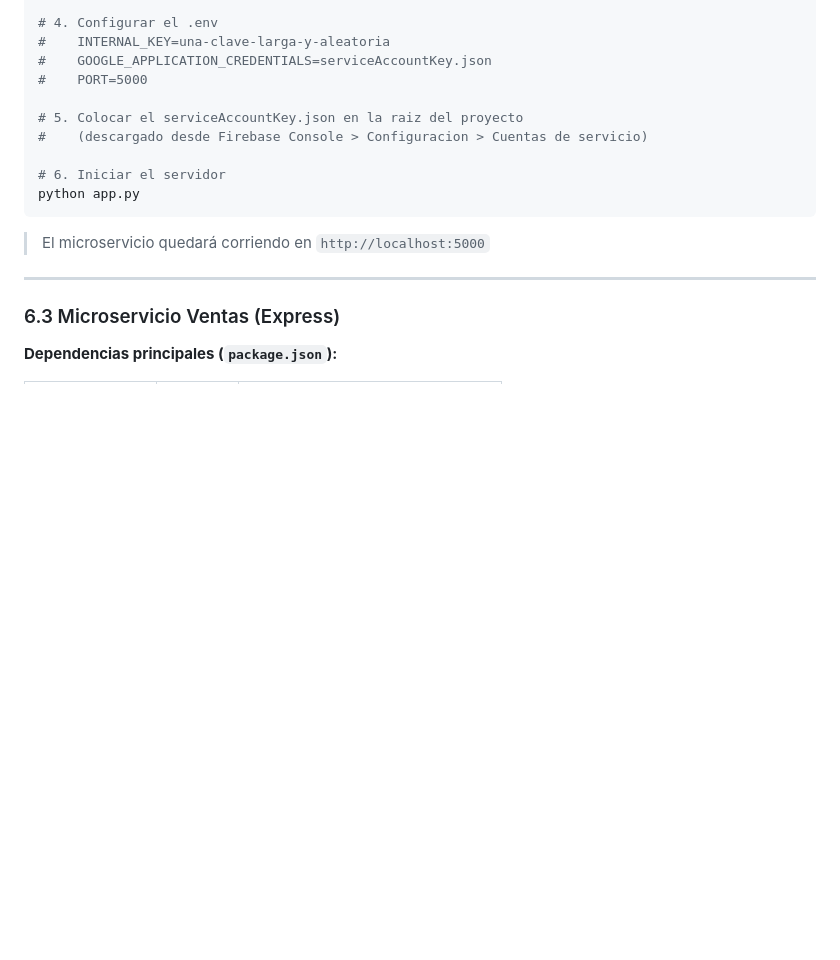
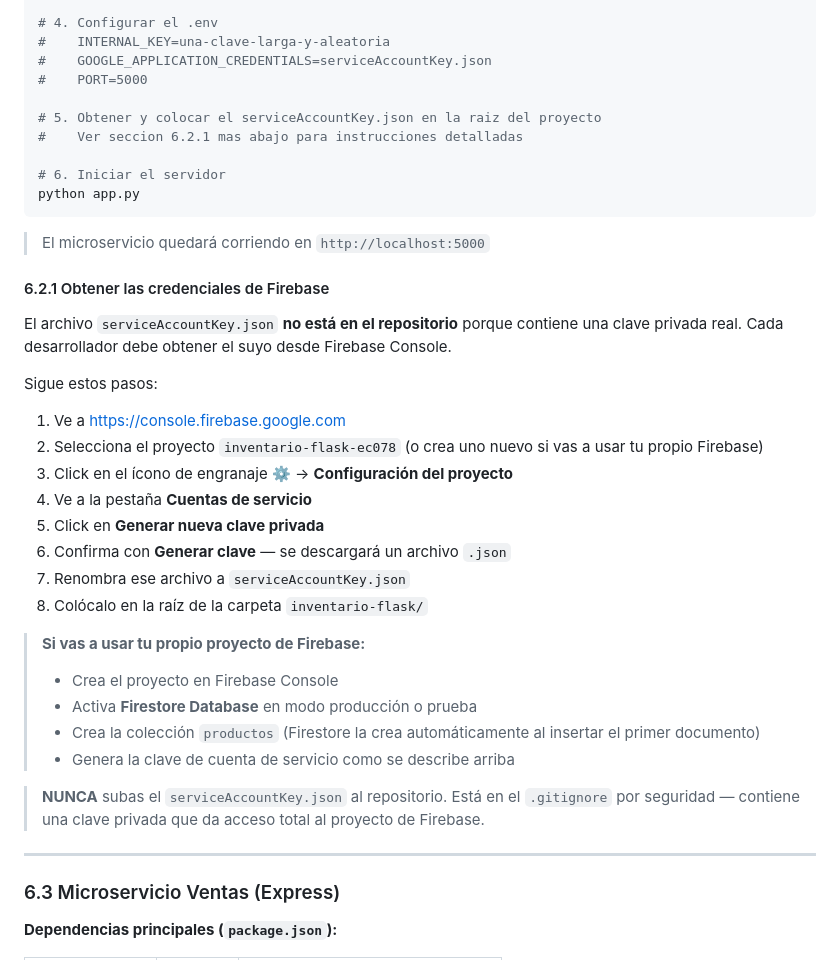
Before and after one commit to Stabaresl/taller_11_marzo, a Markdown page: README.md, the part around the change. Drawn GitHub-style; blank space fills up the shorter version.

Commit message:
modificación del readme.md con las credenciales del firebase

````diff
--- a/README.md
+++ b/README.md
@@ -289,14 +289,37 @@ cp .env.example .env
 #    GOOGLE_APPLICATION_CREDENTIALS=serviceAccountKey.json
 #    PORT=5000
 
-# 5. Colocar el serviceAccountKey.json en la raiz del proyecto
-#    (descargado desde Firebase Console > Configuracion > Cuentas de servicio)
+# 5. Obtener y colocar el serviceAccountKey.json en la raiz del proyecto
+#    Ver seccion 6.2.1 mas abajo para instrucciones detalladas
 
 # 6. Iniciar el servidor
 python app.py
 ```
 
 > El microservicio quedará corriendo en `http://localhost:5000`
+
+#### 6.2.1 Obtener las credenciales de Firebase
+
+El archivo `serviceAccountKey.json` **no está en el repositorio** porque contiene una clave privada real. Cada desarrollador debe obtener el suyo desde Firebase Console.
+
+Sigue estos pasos:
+
+1. Ve a [https://console.firebase.google.com](https://console.firebase.google.com)
+2. Selecciona el proyecto `inventario-flask-ec078` (o crea uno nuevo si vas a usar tu propio Firebase)
+3. Click en el ícono de engranaje ⚙️ → **Configuración del proyecto**
+4. Ve a la pestaña **Cuentas de servicio**
+5. Click en **Generar nueva clave privada**
+6. Confirma con **Generar clave** — se descargará un archivo `.json`
+7. Renombra ese archivo a `serviceAccountKey.json`
+8. Colócalo en la raíz de la carpeta `inventario-flask/`
+
+> **Si vas a usar tu propio proyecto de Firebase:**
+> - Crea el proyecto en Firebase Console
+> - Activa **Firestore Database** en modo producción o prueba
+> - Crea la colección `productos` (Firestore la crea automáticamente al insertar el primer documento)
+> - Genera la clave de cuenta de servicio como se describe arriba
+
+> **NUNCA** subas el `serviceAccountKey.json` al repositorio. Está en el `.gitignore` por seguridad — contiene una clave privada que da acceso total al proyecto de Firebase.
 
 ---
 
````
